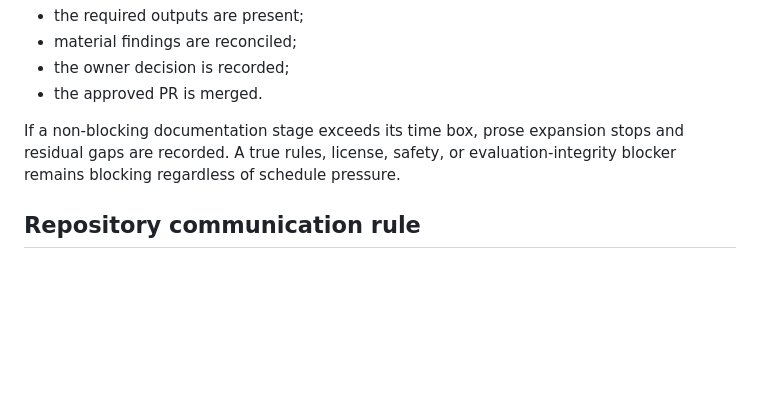
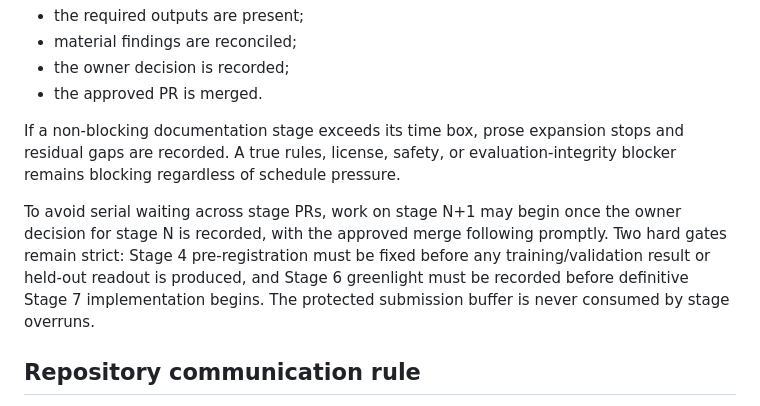
Before and after one commit to SplitzHappen/RoyaCheck-Offline, a Markdown page: docs/PROJECT_WORKFLOW.md, the part around the change. GitHub-like rendering; blank space fills up the shorter version.

Commit message:
docs: enforce clock and hard-gate transition rules

```diff
--- a/docs/PROJECT_WORKFLOW.md
+++ b/docs/PROJECT_WORKFLOW.md
@@ -85,6 +85,8 @@ A stage closes only when:
 
 If a non-blocking documentation stage exceeds its time box, prose expansion stops and residual gaps are recorded. A true rules, license, safety, or evaluation-integrity blocker remains blocking regardless of schedule pressure.
 
+To avoid serial waiting across stage PRs, work on stage N+1 may begin once the owner decision for stage N is recorded, with the approved merge following promptly. Two hard gates remain strict: Stage 4 pre-registration must be fixed before any training/validation result or held-out readout is produced, and Stage 6 greenlight must be recorded before definitive Stage 7 implementation begins. The protected submission buffer is never consumed by stage overruns.
+
 ## Repository communication rule
 
 GitHub comments, reviews, PR bodies, and public documents should discuss only the public artifact, its evidence, its decisions, and its risks. They should not expose private working context that is not necessary to understand or evaluate the project.
```
